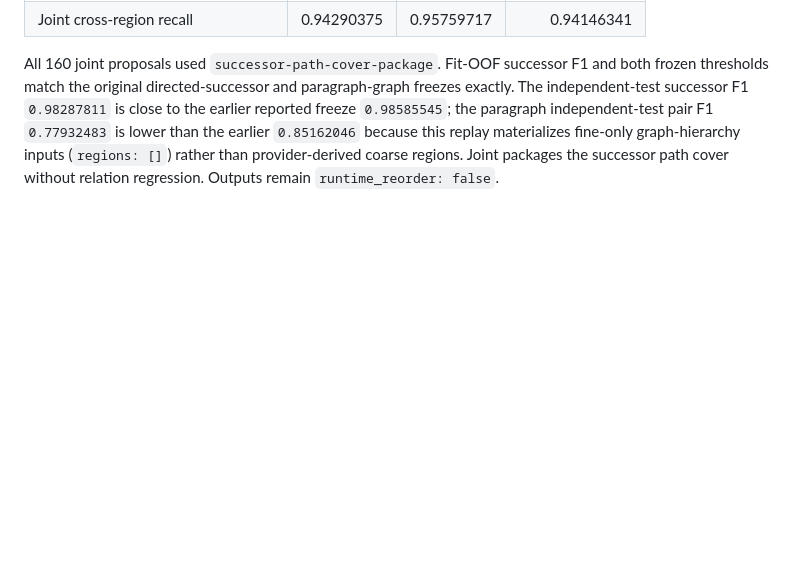
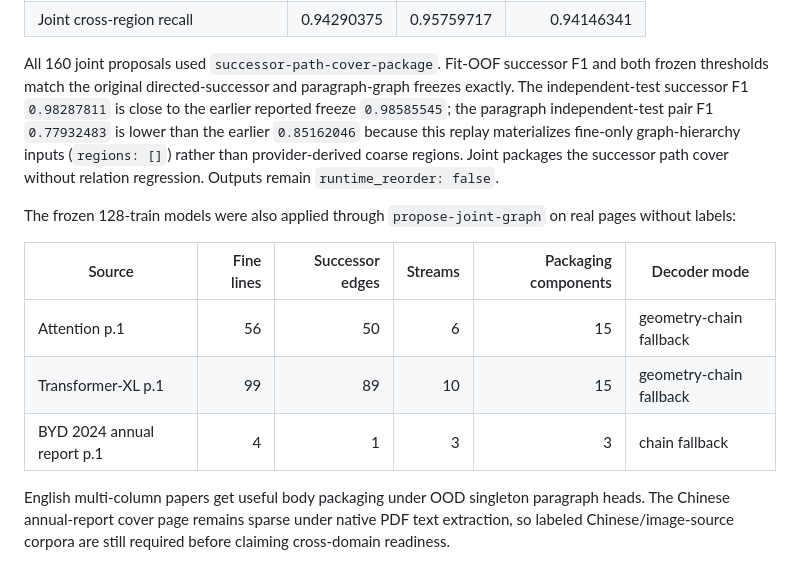
Before and after one commit to followcat/Scriptorium, a Markdown page: docs/external-benchmarks.md, the part around the change. Rendered like a GitHub page; blank space fills up the shorter version.

```diff
--- a/docs/external-benchmarks.md
+++ b/docs/external-benchmarks.md
@@ -2115,3 +2115,17 @@ paragraph independent-test pair F1 `0.77932483` is lower than the earlier
 (`regions: []`) rather than provider-derived coarse regions. Joint packages the
 successor path cover without relation regression. Outputs remain
 `runtime_reorder: false`.
+
+The frozen 128-train models were also applied through `propose-joint-graph` on
+real pages without labels:
+
+| Source | Fine lines | Successor edges | Streams | Packaging components | Decoder mode |
+|---|---:|---:|---:|---:|---|
+| Attention p.1 | 56 | 50 | 6 | 15 | geometry-chain fallback |
+| Transformer-XL p.1 | 99 | 89 | 10 | 15 | geometry-chain fallback |
+| BYD 2024 annual report p.1 | 4 | 1 | 3 | 3 | chain fallback |
+
+English multi-column papers get useful body packaging under OOD singleton
+paragraph heads. The Chinese annual-report cover page remains sparse under
+native PDF text extraction, so labeled Chinese/image-source corpora are still
+required before claiming cross-domain readiness.
```
Also changed, not shown: docs/external-benchmarks.zh-CN.md (+12 -0 lines).
